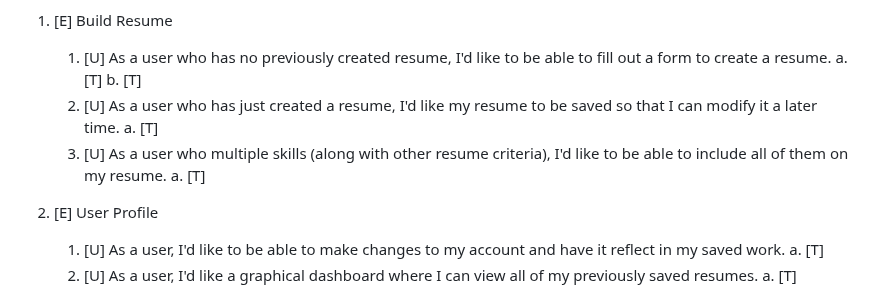
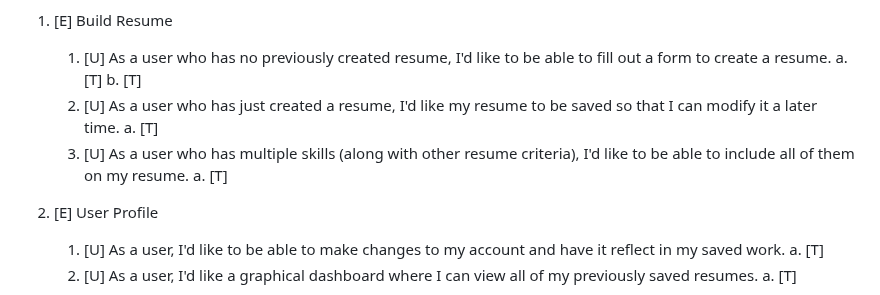
Before and after one commit to Coder-Andrew/CharpSpark, a Markdown page: TeamDocuments/ProjectInfo/CharpSpark_Project_Inception.md, the part around the change. Drawn GitHub-style.

Commit message:
Fixed typo in 3rd user story for Epic 1

```diff
--- a/TeamDocuments/ProjectInfo/CharpSpark_Project_Inception.md
+++ b/TeamDocuments/ProjectInfo/CharpSpark_Project_Inception.md
@@ -122,7 +122,7 @@ T: Task
         b. [T]
     2. [U] As a user who has just created a resume, I'd like my resume to be saved so that I can modify it a later time.
         a. [T]
-    3. [U] As a user who multiple skills (along with other resume criteria), I'd like to be able to include all of them on my resume.
+    3. [U] As a user who has multiple skills (along with other resume criteria), I'd like to be able to include all of them on my resume.
         a. [T]
 
 2. [E] User Profile
```
